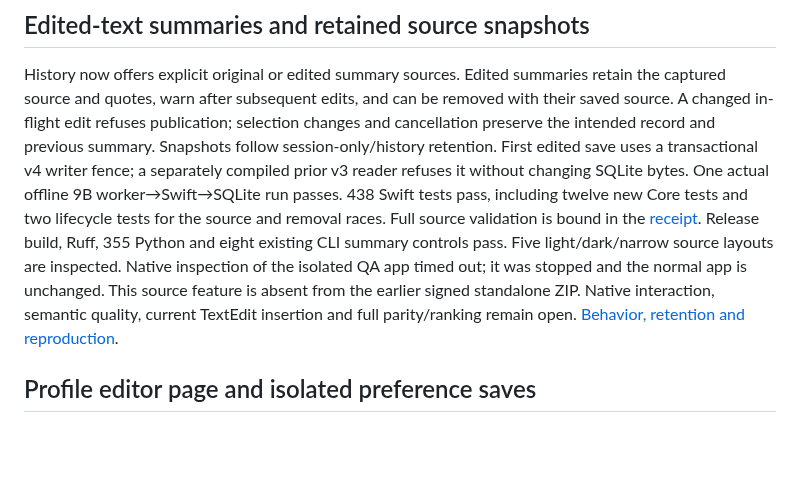
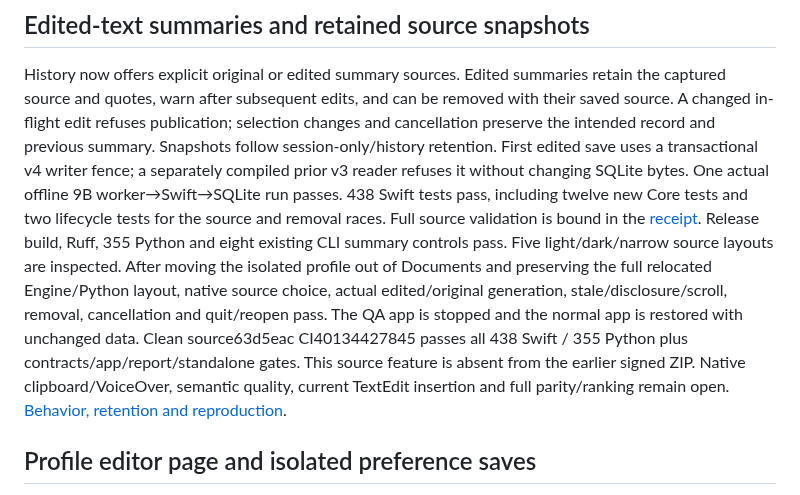
Before and after one commit to vibhusapra/OSpr, a Markdown page: docs/PROGRESS.md, the part around the change. Drawn GitHub-style; blank space fills up the shorter version.

```diff
--- a/docs/PROGRESS.md
+++ b/docs/PROGRESS.md
@@ -14,10 +14,14 @@ without changing SQLite bytes. One actual offline 9B worker→Swift→SQLite run
 438 Swift tests pass, including twelve new Core tests and two lifecycle tests for
 the source and removal races. Full source validation is bound in the [receipt](../benchmarks/results/edited-summary-source-validation.json).
 Release build, Ruff, 355 Python and eight existing CLI summary controls pass.
-Five light/dark/narrow source layouts are inspected. Native inspection of the
-isolated QA app timed out; it was stopped and the normal app is unchanged. This
-source feature is absent from the earlier signed standalone ZIP. Native interaction,
-semantic quality, current TextEdit insertion and full parity/ranking remain open.
+Five light/dark/narrow source layouts are inspected. After moving the isolated
+profile out of Documents and preserving the full relocated Engine/Python layout,
+native source choice, actual edited/original generation, stale/disclosure/scroll,
+removal, cancellation and quit/reopen pass. The QA app is stopped and the normal
+app is restored with unchanged data. Clean source63d5eac CI40134427845 passes all
+438 Swift / 355 Python plus contracts/app/report/standalone gates. This source
+feature is absent from the earlier signed ZIP. Native clipboard/VoiceOver, semantic
+quality, current TextEdit insertion and full parity/ranking remain open.
 [Behavior, retention and reproduction](architecture/edited-summary-source.md).
 
 ## Profile editor page and isolated preference saves
```
Also changed, not shown: docs/architecture/edited-summary-source.md (+49 -8 lines), docs/assets/edited-summary-native-cancel.png (added), docs/assets/edited-summary-native-generated.png (added), docs/assets/edited-summary-native-menu.png (added), docs/assets/edited-summary-native-original.png (added), docs/assets/edited-summary-native-restart.png (added), docs/assets/edited-summary-native-stale.png (added), 5 other files.
